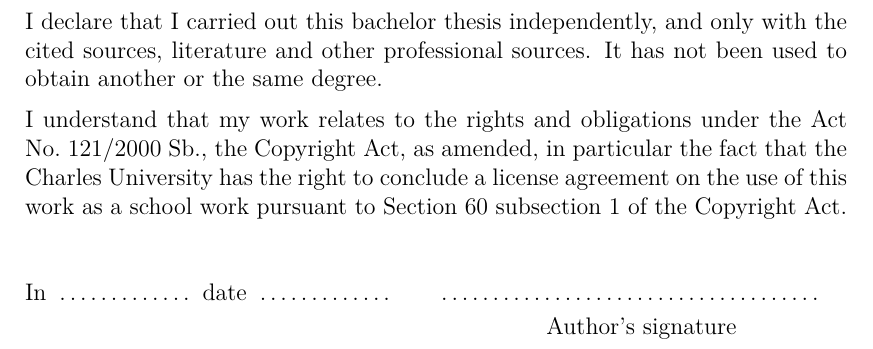
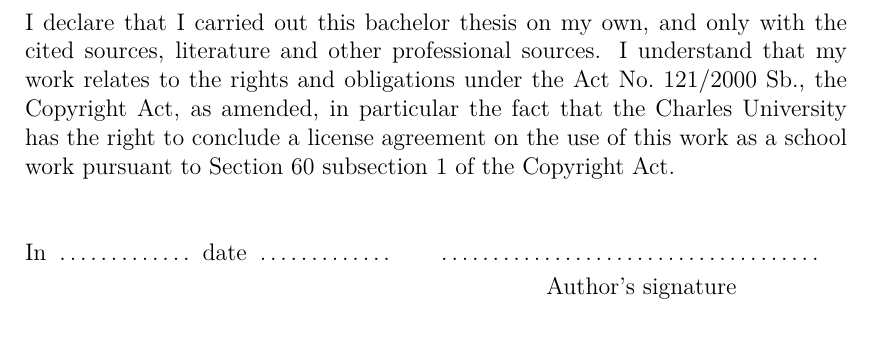
Before and after one commit to zdenecek/bachelor-thesis, a LaTeX thesis (thesis.tex, which reads title.tex): part of page 2 of 13, cut so that both start at the same text. Compiled offline with pdfLaTeX.

Commit message:
Updated the solemn declaration to match regulation 27/2023

```diff
--- a/title.tex
+++ b/title.tex
@@ -81,11 +81,8 @@ Prague \YearSubmitted
 \vglue 0pt plus 1fill
 
 \noindent
-I declare that I carried out this \ThesisTypeName{} thesis independently, and only with the cited
-sources, literature and other professional sources. It has not been used to obtain another
-or the same degree.
-
-\medskip\noindent
+I declare that I carried out this \ThesisTypeName{} thesis on my own, and only with the cited
+sources, literature and other professional sources.
 I understand that my work relates to the rights and obligations under the Act No.~121/2000 Sb.,
 the Copyright Act, as amended, in particular the fact that the Charles
 University has the right to conclude a license agreement on the use of this
```
